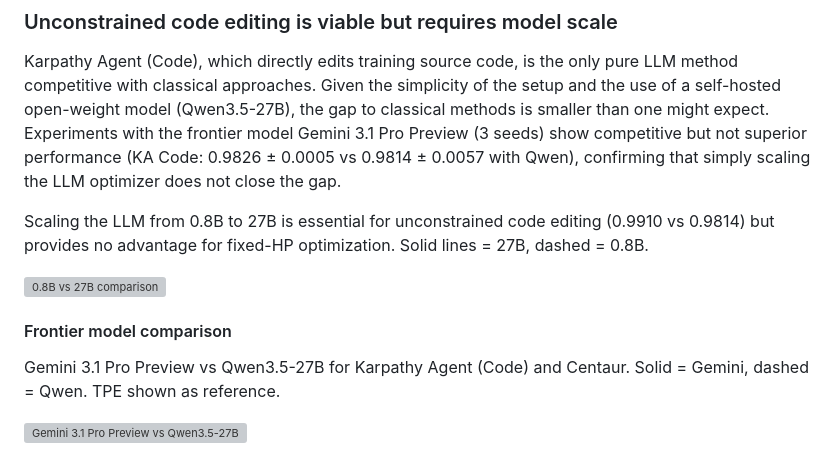
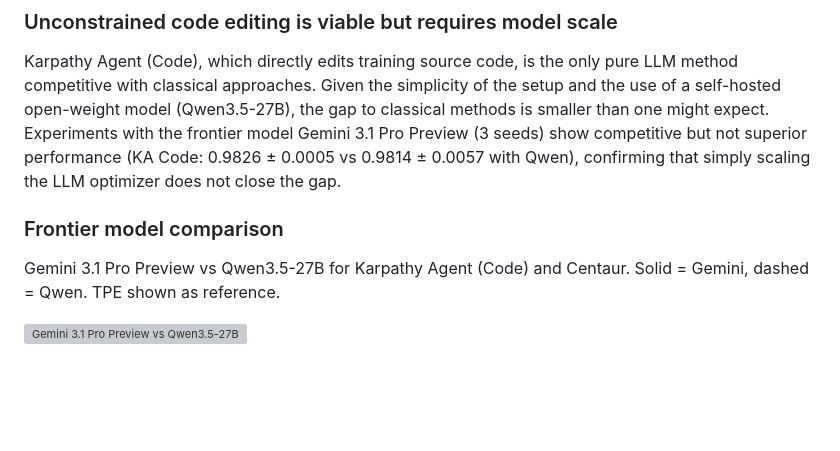
Before and after one commit to ferreirafabio/autoresearch-automl, a Markdown page: README.md, the part around one of its changes. Drawn GitHub-style; blank space fills up the shorter version; grey boxes are pictures that could not be loaded.

Commit message:
README: promote frontier comparison to h3, reorder frontier before 0.8B vs 27B

```diff
--- a/README.md
+++ b/README.md
@@ -59,11 +59,7 @@ Within the fixed search space, classical HPO methods consistently outperform LLM
 
 Karpathy Agent (Code), which directly edits training source code, is the only pure LLM method competitive with classical approaches. Given the simplicity of the setup and the use of a self-hosted open-weight model (Qwen3.5-27B), the gap to classical methods is smaller than one might expect. Experiments with the frontier model Gemini 3.1 Pro Preview (3 seeds) show competitive but not superior performance (KA Code: 0.9826 ± 0.0005 vs 0.9814 ± 0.0057 with Qwen), confirming that simply scaling the LLM optimizer does not close the gap.
 
-Scaling the LLM from 0.8B to 27B is essential for unconstrained code editing (0.9910 vs 0.9814) but provides no advantage for fixed-HP optimization. Solid lines = 27B, dashed = 0.8B.
-
-![0.8B vs 27B comparison](assets/exp2_all_walltime.png)
-
-#### Frontier model comparison
+### Frontier model comparison
 
 Gemini 3.1 Pro Preview vs Qwen3.5-27B for Karpathy Agent (Code) and Centaur. Solid = Gemini, dashed = Qwen. TPE shown as reference.
 
```
Also changed, not shown: other parts of README.md (+6 -0 lines).
